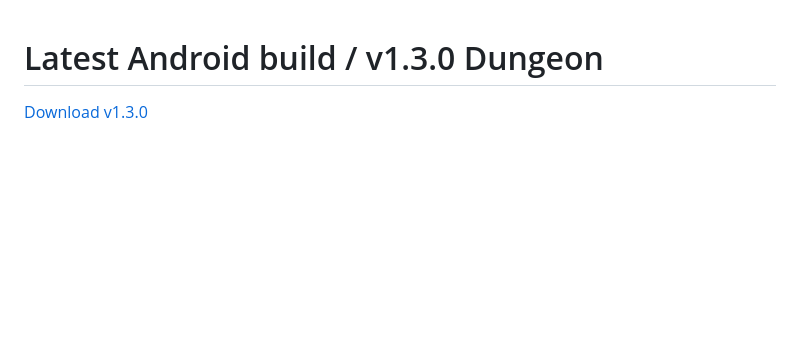
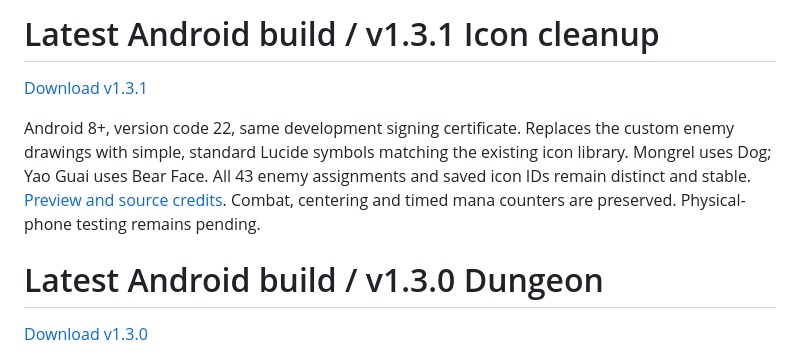
Before and after one commit to bowlperson/daemon-deck, a Markdown page: apk/README.md, the part around the change. Rendered like a GitHub page; blank space fills up the shorter version.

Commit message:
Use standard Lucide symbols for clean, consistent enemy icons

```diff
--- a/apk/README.md
+++ b/apk/README.md
@@ -1,3 +1,9 @@
+# Latest Android build / v1.3.1 Icon cleanup
+
+[Download v1.3.1](https://github.com/bowlperson/daemon-deck/raw/refs/heads/Dungeon_Focus/apk/daemon-deck-v1.3.1-dungeon.apk)
+
+Android 8+, version code 22, same development signing certificate. Replaces the custom enemy drawings with simple, standard Lucide symbols matching the existing icon library. Mongrel uses Dog; Yao Guai uses Bear Face. All 43 enemy assignments and saved icon IDs remain distinct and stable. [Preview and source credits](../docs/ICON-SOURCES.md). Combat, centering and timed mana counters are preserved. Physical-phone testing remains pending.
+
 # Latest Android build / v1.3.0 Dungeon
 
 [Download v1.3.0](https://github.com/bowlperson/daemon-deck/raw/refs/heads/Dungeon_Focus/apk/daemon-deck-v1.3.0-dungeon.apk)
```
Also changed, not shown: README.md (+4 -4 lines), docs/DUNGEON.md (+4 -4 lines), docs/ICON-SOURCES.md (added, +17 -0 lines), docs/icon-preview.png (added), 14 other files.
